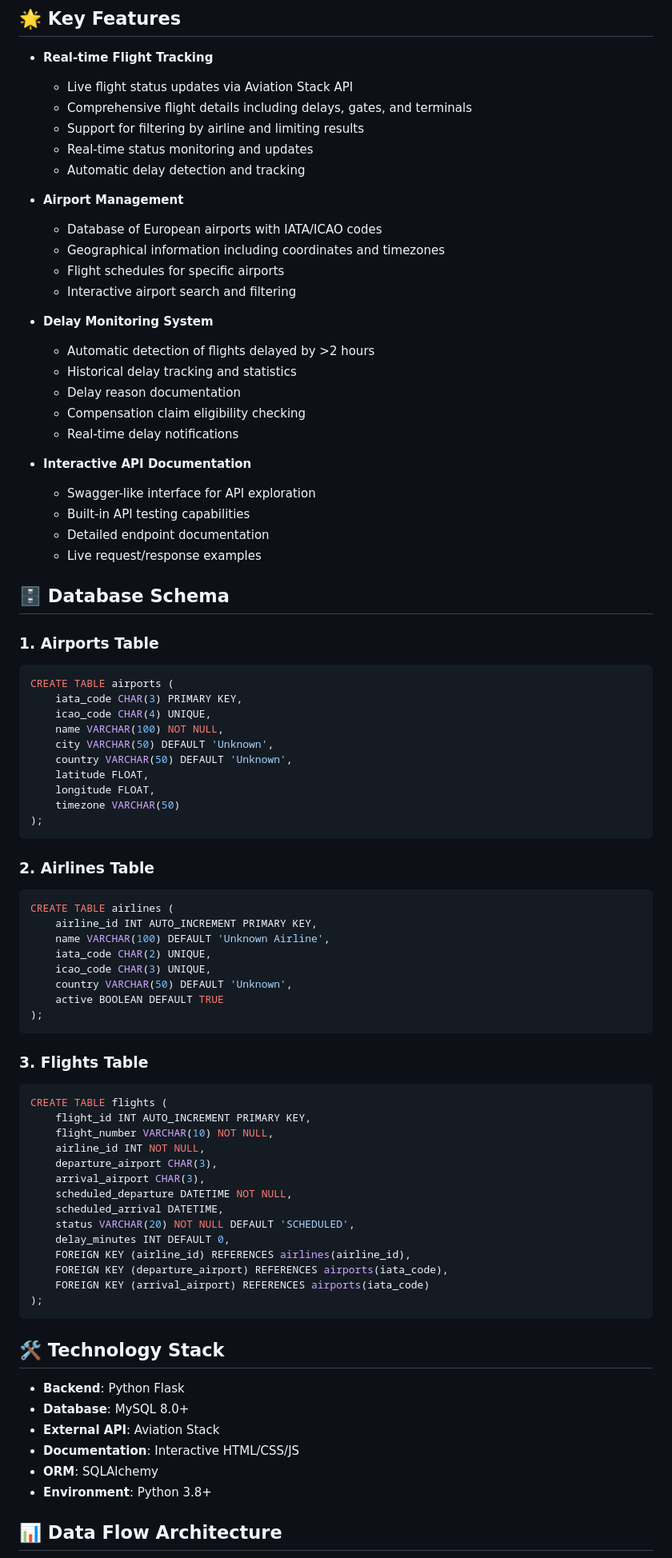
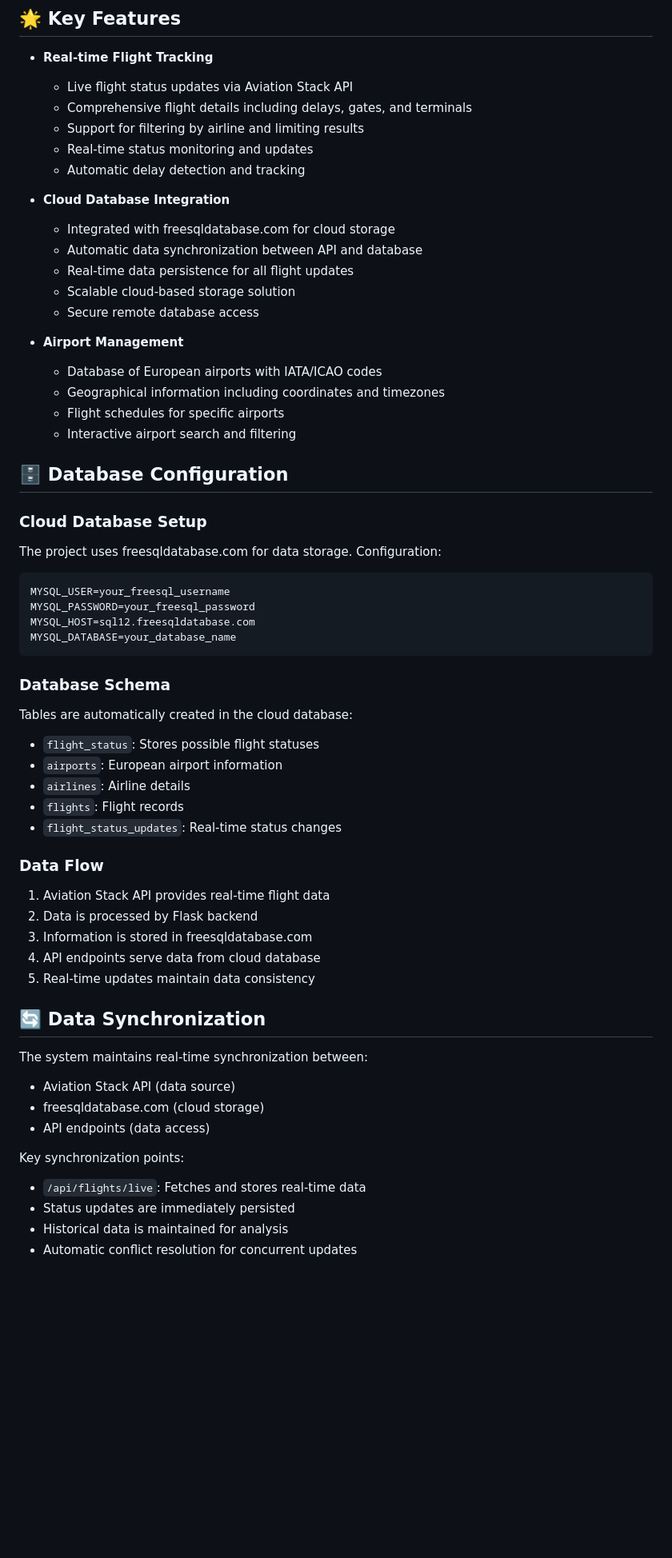
Before and after one commit to SurajGupta2k/eu_flight, a Markdown page: README.md, the part around one of its changes. Shown at 80% size. GitHub-like rendering; blank space fills up the shorter version.

````diff
--- a/README.md
+++ b/README.md
@@ -13,79 +122,56 @@ A comprehensive real-time flight monitoring system designed to track European fl
   - Real-time status monitoring and updates
   - Automatic delay detection and tracking
 
+- **Cloud Database Integration**
+  - Integrated with freesqldatabase.com for cloud storage
+  - Automatic data synchronization between API and database
+  - Real-time data persistence for all flight updates
+  - Scalable cloud-based storage solution
+  - Secure remote database access
+
 - **Airport Management**
   - Database of European airports with IATA/ICAO codes
   - Geographical information including coordinates and timezones
   - Flight schedules for specific airports
   - Interactive airport search and filtering
 
-- **Delay Monitoring System**
-  - Automatic detection of flights delayed by >2 hours
-  - Historical delay tracking and statistics
-  - Delay reason documentation
-  - Compensation claim eligibility checking
-  - Real-time delay notifications
+## 🗄️ Database Configuration
 
-- **Interactive API Documentation**
-  - Swagger-like interface for API exploration
-  - Built-in API testing capabilities
-  - Detailed endpoint documentation
-  - Live request/response examples
+### Cloud Database Setup
+The project uses freesqldatabase.com for data storage. Configuration:
 
-## 🗄️ Database Schema
-
-### 1. Airports Table
-```sql
-CREATE TABLE airports (
-    iata_code CHAR(3) PRIMARY KEY,
-    icao_code CHAR(4) UNIQUE,
-    name VARCHAR(100) NOT NULL,
-    city VARCHAR(50) DEFAULT 'Unknown',
-    country VARCHAR(50) DEFAULT 'Unknown',
-    latitude FLOAT,
-    longitude FLOAT,
-    timezone VARCHAR(50)
-);
+```env
+MYSQL_USER=your_freesql_username
+MYSQL_PASSWORD=your_freesql_password
+MYSQL_HOST=sql12.freesqldatabase.com
+MYSQL_DATABASE=your_database_name
 ```
 
-### 2. Airlines Table
-```sql
-CREATE TABLE airlines (
-    airline_id INT AUTO_INCREMENT PRIMARY KEY,
-    name VARCHAR(100) DEFAULT 'Unknown Airline',
-    iata_code CHAR(2) UNIQUE,
-    icao_code CHAR(3) UNIQUE,
-    country VARCHAR(50) DEFAULT 'Unknown',
-    active BOOLEAN DEFAULT TRUE
-);
-```
+### Database Schema
+Tables are automatically created in the cloud database:
+- `flight_status`: Stores possible flight statuses
+- `airports`: European airport information
+- `airlines`: Airline details
+- `flights`: Flight records
+- `flight_status_updates`: Real-time status changes
 
-### 3. Flights Table
-```sql
-CREATE TABLE flights (
-    flight_id INT AUTO_INCREMENT PRIMARY KEY,
-    flight_number VARCHAR(10) NOT NULL,
-    airline_id INT NOT NULL,
-    departure_airport CHAR(3),
-    arrival_airport CHAR(3),
-    scheduled_departure DATETIME NOT NULL,
-    scheduled_arrival DATETIME,
-    status VARCHAR(20) NOT NULL DEFAULT 'SCHEDULED',
-    delay_minutes INT DEFAULT 0,
-    FOREIGN KEY (airline_id) REFERENCES airlines(airline_id),
-    FOREIGN KEY (departure_airport) REFERENCES airports(iata_code),
-    FOREIGN KEY (arrival_airport) REFERENCES airports(iata_code)
-);
-```
+### Data Flow
+1. Aviation Stack API provides real-time flight data
+2. Data is processed by Flask backend
+3. Information is stored in freesqldatabase.com
+4. API endpoints serve data from cloud database
+5. Real-time updates maintain data consistency
 
-## 🛠️ Technology Stack
+## 🔄 Data Synchronization
 
-- **Backend**: Python Flask
-- **Database**: MySQL 8.0+
-- **External API**: Aviation Stack
-- **Documentation**: Interactive HTML/CSS/JS
-- **ORM**: SQLAlchemy
-- **Environment**: Python 3.8+
+The system maintains real-time synchronization between:
+- Aviation Stack API (data source)
+- freesqldatabase.com (cloud storage)
+- API endpoints (data access)
 
-## 📊 Data Flow Architecture
+Key synchronization points:
+- `/api/flights/live`: Fetches and stores real-time data
+- Status updates are immediately persisted
+- Historical data is maintained for analysis
+- Automatic conflict resolution for concurrent updates
 
````
Also changed, not shown: other parts of README.md (+147 -103 lines).
